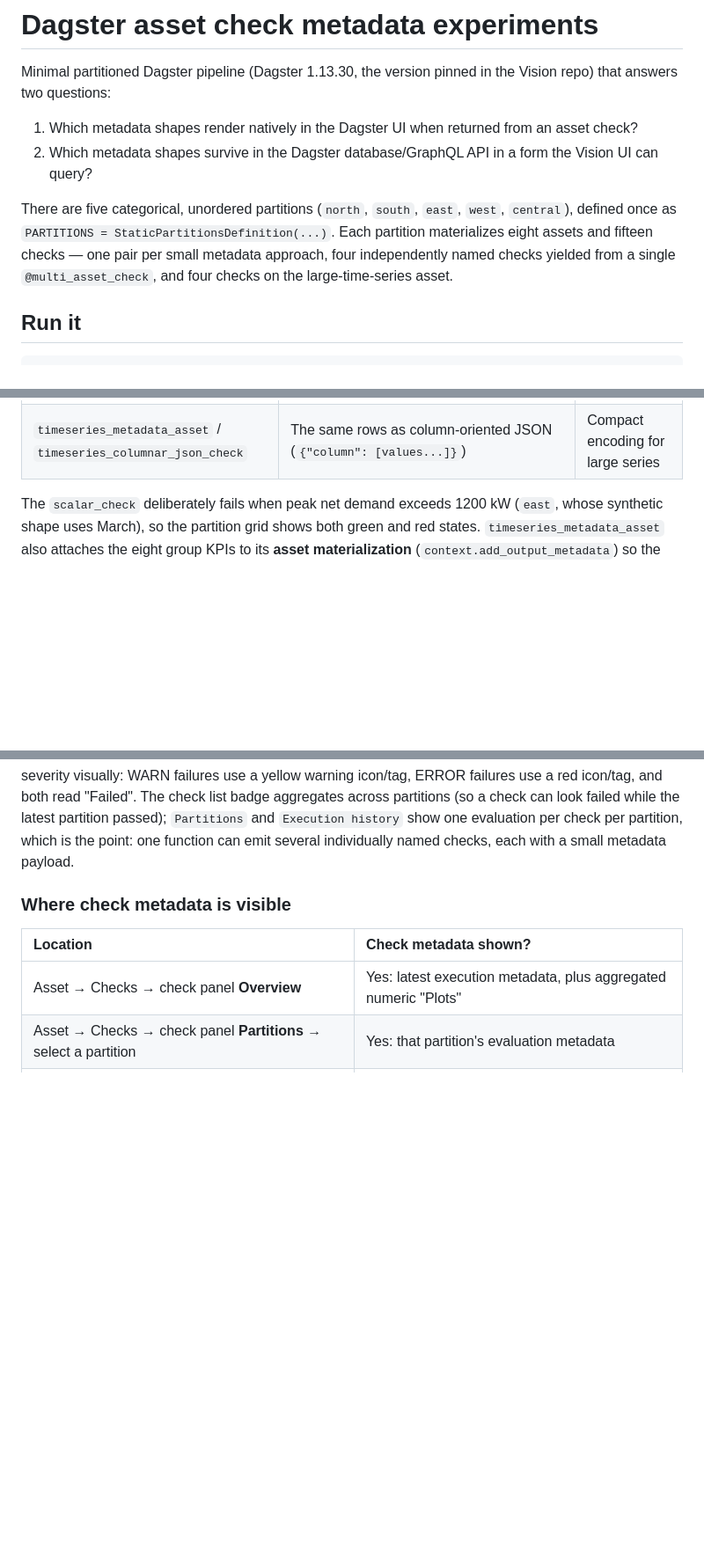
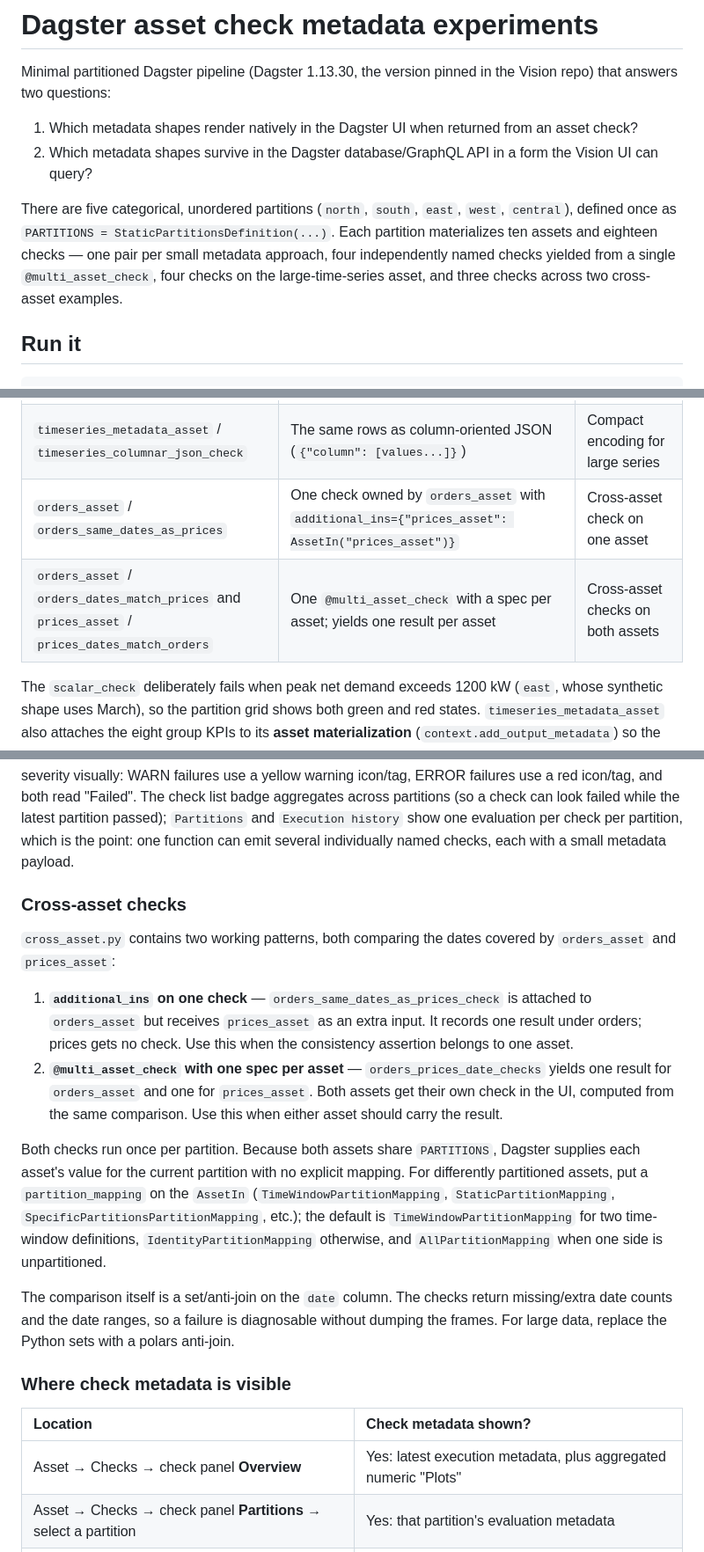
Before and after one commit to Andre-Medina/test-dagster, a Markdown page: README.md, 3 parts joined by grey strips. Shown at 88% size. GitHub-like rendering; blank space fills up the shorter version.

Commit message:
Adding cross asset checks

```diff
--- a/README.md
+++ b/README.md
@@ -9,9 +9,9 @@ repo) that answers two questions:
 
 There are five categorical, unordered partitions (`north`, `south`, `east`, `west`, `central`),
 defined once as `PARTITIONS = StaticPartitionsDefinition(...)`. Each partition materializes
-eight assets and fifteen checks — one pair per small metadata approach, four independently named
-checks yielded from a single `@multi_asset_check`, and four checks on the large-time-series
-asset.
+ten assets and eighteen checks — one pair per small metadata approach, four independently named
+checks yielded from a single `@multi_asset_check`, four checks on the large-time-series asset,
+and three checks across two cross-asset examples.
 
 ## Run it
 
@@ -51,6 +51,8 @@ partition's metadata; **Execution history** → `{}` opens any evaluation's meta
 | `timeseries_metadata_asset` / `timeseries_kpi_check` | Eight `net_energy_kwh__<segment>__<asset>` floats | Automatic plots from a few bytes of metadata |
 | `timeseries_metadata_asset` / `timeseries_json_check` | The same 11,520 rows as one row-oriented JSON payload | JSON size comparison |
 | `timeseries_metadata_asset` / `timeseries_columnar_json_check` | The same rows as column-oriented JSON (`{"column": [values...]}`) | Compact encoding for large series |
+| `orders_asset` / `orders_same_dates_as_prices` | One check owned by `orders_asset` with `additional_ins={"prices_asset": AssetIn("prices_asset")}` | Cross-asset check on one asset |
+| `orders_asset` / `orders_dates_match_prices` and `prices_asset` / `prices_dates_match_orders` | One `@multi_asset_check` with a spec per asset; yields one result per asset | Cross-asset checks on both assets |
 
 The `scalar_check` deliberately fails when peak net demand exceeds 1200 kW (`east`, whose
 synthetic shape uses March), so the partition grid shows both green and red states.
@@ -150,6 +152,29 @@ failures use a red icon/tag, and both read "Failed". The check list badge aggreg
 partitions (so a check can look failed while the latest partition passed); `Partitions` and
 `Execution history` show one evaluation per check per partition, which is the point: one
 function can emit several individually named checks, each with a small metadata payload.
+
+### Cross-asset checks
+
+`cross_asset.py` contains two working patterns, both comparing the dates covered by
+`orders_asset` and `prices_asset`:
+
+1. **`additional_ins` on one check** — `orders_same_dates_as_prices_check` is attached to
+   `orders_asset` but receives `prices_asset` as an extra input. It records one result under
+   orders; prices gets no check. Use this when the consistency assertion belongs to one asset.
+2. **`@multi_asset_check` with one spec per asset** — `orders_prices_date_checks` yields one
+   result for `orders_asset` and one for `prices_asset`. Both assets get their own check in the
+   UI, computed from the same comparison. Use this when either asset should carry the result.
+
+Both checks run once per partition. Because both assets share `PARTITIONS`, Dagster supplies
+each asset's value for the current partition with no explicit mapping. For differently
+partitioned assets, put a `partition_mapping` on the `AssetIn` (`TimeWindowPartitionMapping`,
+`StaticPartitionMapping`, `SpecificPartitionsPartitionMapping`, etc.); the default is
+`TimeWindowPartitionMapping` for two time-window definitions, `IdentityPartitionMapping`
+otherwise, and `AllPartitionMapping` when one side is unpartitioned.
+
+The comparison itself is a set/anti-join on the `date` column. The checks return missing/extra
+date counts and the date ranges, so a failure is diagnosable without dumping the frames. For
+large data, replace the Python sets with a polars anti-join.
 
 ### Where check metadata is visible
 
```
Also changed, not shown: other parts of README.md (+2 -0 lines), AGENTS.md (+18 -7 lines), screenshots/README.md (+10 -0 lines), screenshots/09__cross-asset__additional-ins-overview.png (added), screenshots/09__cross-asset__multi-check-overview.png (added), screenshots/09__cross-asset__orders-checks-list.png (added), screenshots/09__cross-asset__prices-checks-list.png (added), 4 other files.
